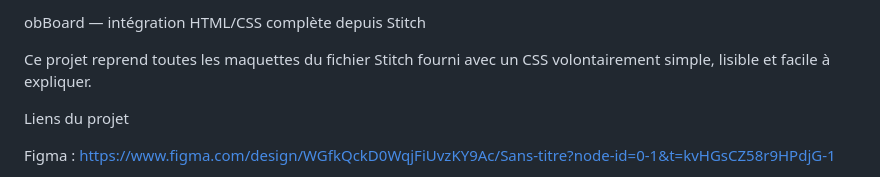
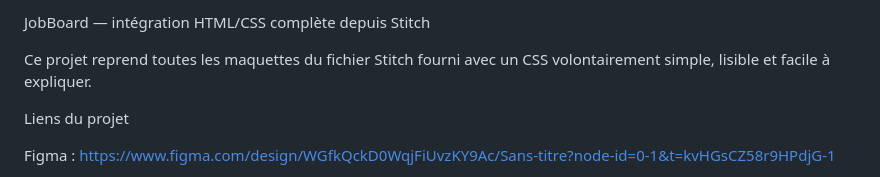
Before and after one commit to aymanezariouh/Job-Board-hamza, a Markdown page: docs/README.md, the part around the change. Rendered like a GitHub page.

Commit message:
Fix typo in project name from 'obBoard' to 'JobBoard'

```diff
--- a/docs/README.md
+++ b/docs/README.md
@@ -1,4 +1,4 @@
-obBoard — intégration HTML/CSS complète depuis Stitch
+JobBoard — intégration HTML/CSS complète depuis Stitch
 
 Ce projet reprend toutes les maquettes du fichier Stitch fourni avec un CSS volontairement simple, lisible et facile à expliquer.
 
```
